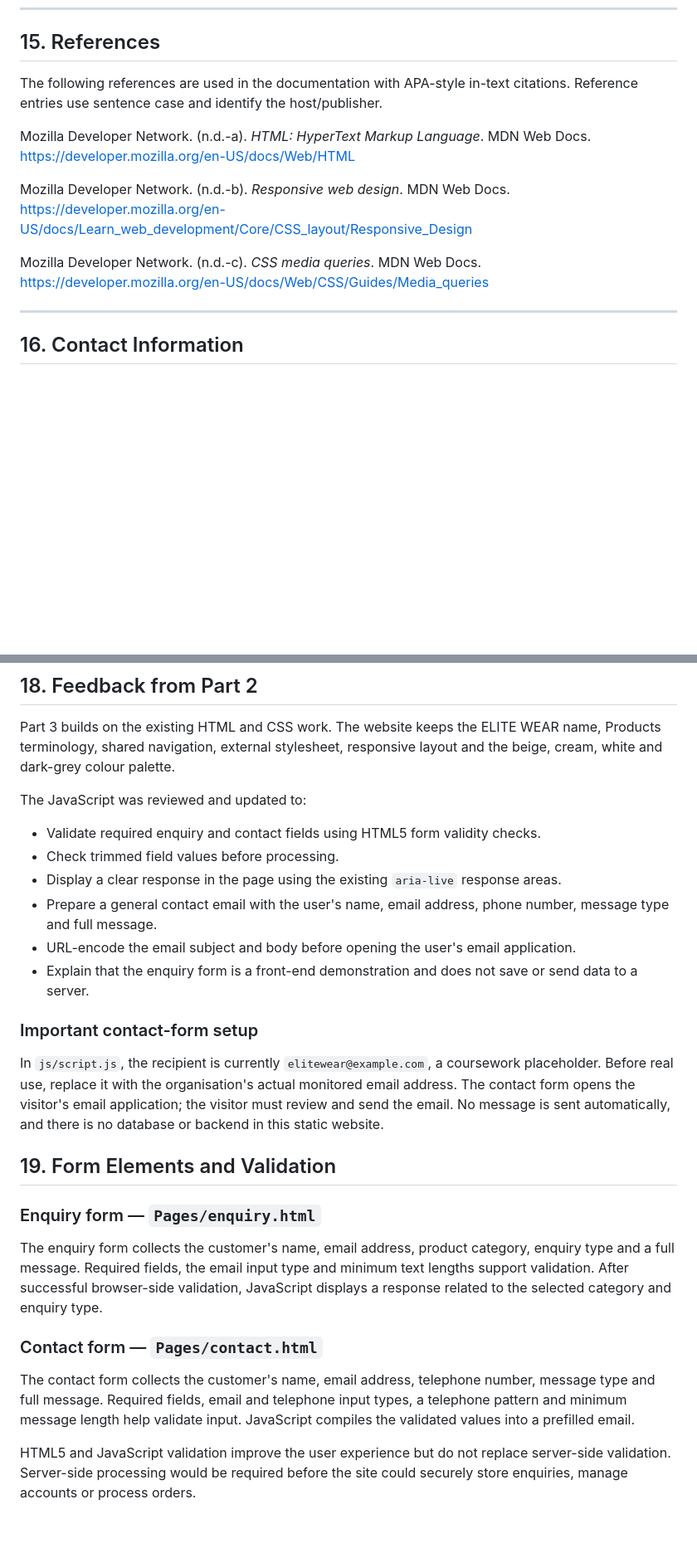
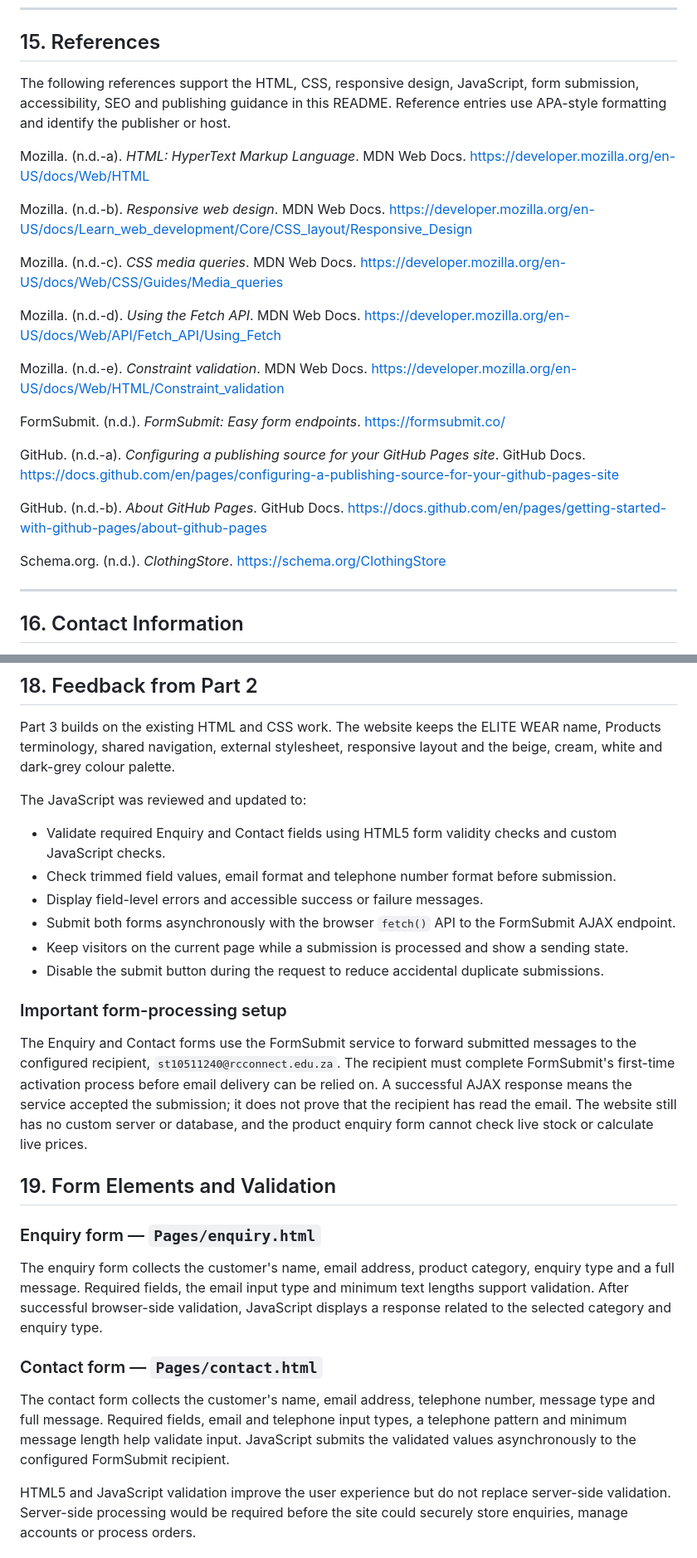
Before and after one commit to che-rae-lutho-baatjies/My-Website, a Markdown page: README.md, 2 parts joined by grey strips. Shown at 83% size. GitHub-like rendering; blank space fills up the shorter version.

Commit message:
Update Part 3 documentation, changelog and references

```diff
--- a/README.md
+++ b/README.md
@@ -458,13 +459,25 @@ The project therefore demonstrates multiple incremental, descriptive commits rat
 
 ## 15. References
 
-The following references are used in the documentation with APA-style in-text citations. Reference entries use sentence case and identify the host/publisher.
+The following references support the HTML, CSS, responsive design, JavaScript, form submission, accessibility, SEO and publishing guidance in this README. Reference entries use APA-style formatting and identify the publisher or host.
 
-Mozilla Developer Network. (n.d.-a). *HTML: HyperText Markup Language*. MDN Web Docs. https://developer.mozilla.org/en-US/docs/Web/HTML
+Mozilla. (n.d.-a). *HTML: HyperText Markup Language*. MDN Web Docs. https://developer.mozilla.org/en-US/docs/Web/HTML
 
-Mozilla Developer Network. (n.d.-b). *Responsive web design*. MDN Web Docs. https://developer.mozilla.org/en-US/docs/Learn_web_development/Core/CSS_layout/Responsive_Design
+Mozilla. (n.d.-b). *Responsive web design*. MDN Web Docs. https://developer.mozilla.org/en-US/docs/Learn_web_development/Core/CSS_layout/Responsive_Design
 
-Mozilla Developer Network. (n.d.-c). *CSS media queries*. MDN Web Docs. https://developer.mozilla.org/en-US/docs/Web/CSS/Guides/Media_queries
+Mozilla. (n.d.-c). *CSS media queries*. MDN Web Docs. https://developer.mozilla.org/en-US/docs/Web/CSS/Guides/Media_queries
+
+Mozilla. (n.d.-d). *Using the Fetch API*. MDN Web Docs. https://developer.mozilla.org/en-US/docs/Web/API/Fetch_API/Using_Fetch
+
+Mozilla. (n.d.-e). *Constraint validation*. MDN Web Docs. https://developer.mozilla.org/en-US/docs/Web/HTML/Constraint_validation
+
+FormSubmit. (n.d.). *FormSubmit: Easy form endpoints*. https://formsubmit.co/
+
+GitHub. (n.d.-a). *Configuring a publishing source for your GitHub Pages site*. GitHub Docs. https://docs.github.com/en/pages/configuring-a-publishing-source-for-your-github-pages-site
+
+GitHub. (n.d.-b). *About GitHub Pages*. GitHub Docs. https://docs.github.com/en/pages/getting-started-with-github-pages/about-github-pages
+
+Schema.org. (n.d.). *ClothingStore*. https://schema.org/ClothingStore
 
 ---
 
@@ -493,16 +506,16 @@ The separate proposal document should use the same terminology and sitemap so th
 Part 3 builds on the existing HTML and CSS work. The website keeps the ELITE WEAR name, Products terminology, shared navigation, external stylesheet, responsive layout and the beige, cream, white and dark-grey colour palette.
 
 The JavaScript was reviewed and updated to:
-- Validate required enquiry and contact fields using HTML5 form validity checks.
-- Check trimmed field values before processing.
-- Display a clear response in the page using the existing `aria-live` response areas.
-- Prepare a general contact email with the user's name, email address, phone number, message type and full message.
-- URL-encode the email subject and body before opening the user's email application.
-- Explain that the enquiry form is a front-end demonstration and does not save or send data to a server.
+- Validate required Enquiry and Contact fields using HTML5 form validity checks and custom JavaScript checks.
+- Check trimmed field values, email format and telephone number format before submission.
+- Display field-level errors and accessible success or failure messages.
+- Submit both forms asynchronously with the browser `fetch()` API to the FormSubmit AJAX endpoint.
+- Keep visitors on the current page while a submission is processed and show a sending state.
+- Disable the submit button during the request to reduce accidental duplicate submissions.
 
-### Important contact-form setup
+### Important form-processing setup
 
-In `js/script.js`, the recipient is currently `elitewear@example.com`, a coursework placeholder. Before real use, replace it with the organisation's actual monitored email address. The contact form opens the visitor's email application; the visitor must review and send the email. No message is sent automatically, and there is no database or backend in this static website.
+The Enquiry and Contact forms use the FormSubmit service to forward submitted messages to the configured recipient, `st10511240@rcconnect.edu.za`. The recipient must complete FormSubmit's first-time activation process before email delivery can be relied on. A successful AJAX response means the service accepted the submission; it does not prove that the recipient has read the email. The website still has no custom server or database, and the product enquiry form cannot check live stock or calculate live prices.
 
 ## 19. Form Elements and Validation
 
@@ -512,7 +525,7 @@ The enquiry form collects the customer's name, email address, product category,
 
 ### Contact form — `Pages/contact.html`
 
-The contact form collects the customer's name, email address, telephone number, message type and full message. Required fields, email and telephone input types, a telephone pattern and minimum message length help validate input. JavaScript compiles the validated values into a prefilled email.
+The contact form collects the customer's name, email address, telephone number, message type and full message. Required fields, email and telephone input types, a telephone pattern and minimum message length help validate input. JavaScript submits the validated values asynchronously to the configured FormSubmit recipient.
 
 HTML5 and JavaScript validation improve the user experience but do not replace server-side validation. Server-side processing would be required before the site could securely store enquiries, manage accounts or process orders.
 
```
Also changed, not shown: other parts of README.md (+13 -9 lines).
